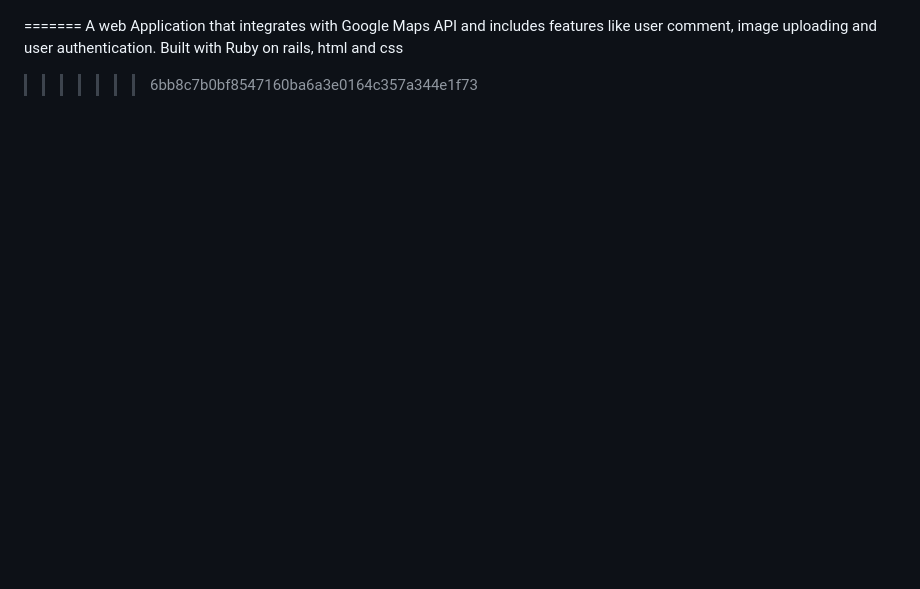
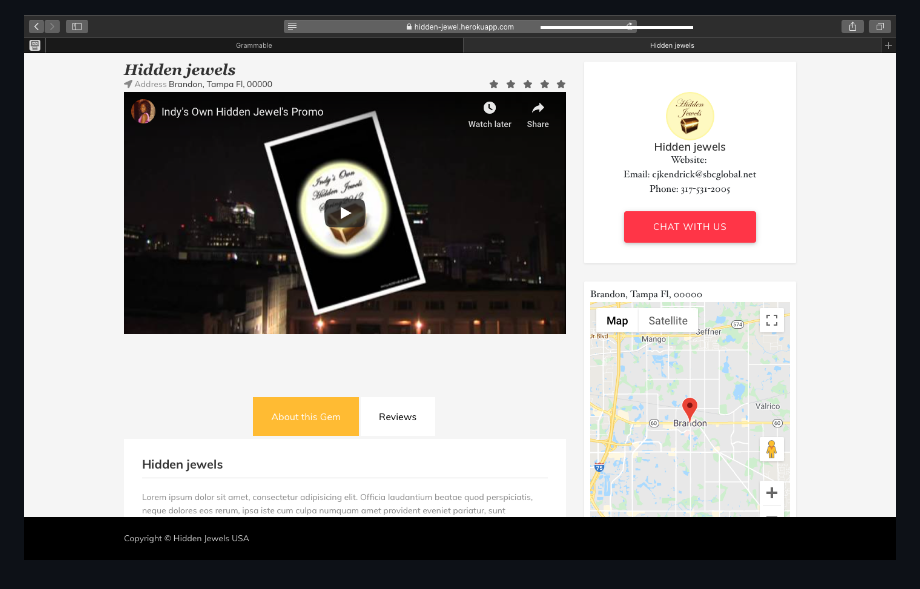
Before and after one commit to ruky-a/hidden-jewel, a Markdown page: README.md, the part around the change. Drawn GitHub-style; pictures changed too: app/assets/images/map.png (added); blank space fills up the shorter version.

```diff
--- a/README.md
+++ b/README.md
@@ -19,6 +19,5 @@ A web Application that integrates with Google Maps API and includes features lik
 
   ![Home Screenshot](./app/assets/images/jewel-home.png)
 
-=======
-A web Application that integrates with Google Maps API and includes features like user comment, image uploading and user authentication. Built with Ruby on rails, html and css
->>>>>>> 6bb8c7b0bf8547160ba6a3e0164c357a344e1f73
+
+  ![Showpage Screenshot](./app/assets/images/map.png)
```
Also changed, not shown: 4 other files.
